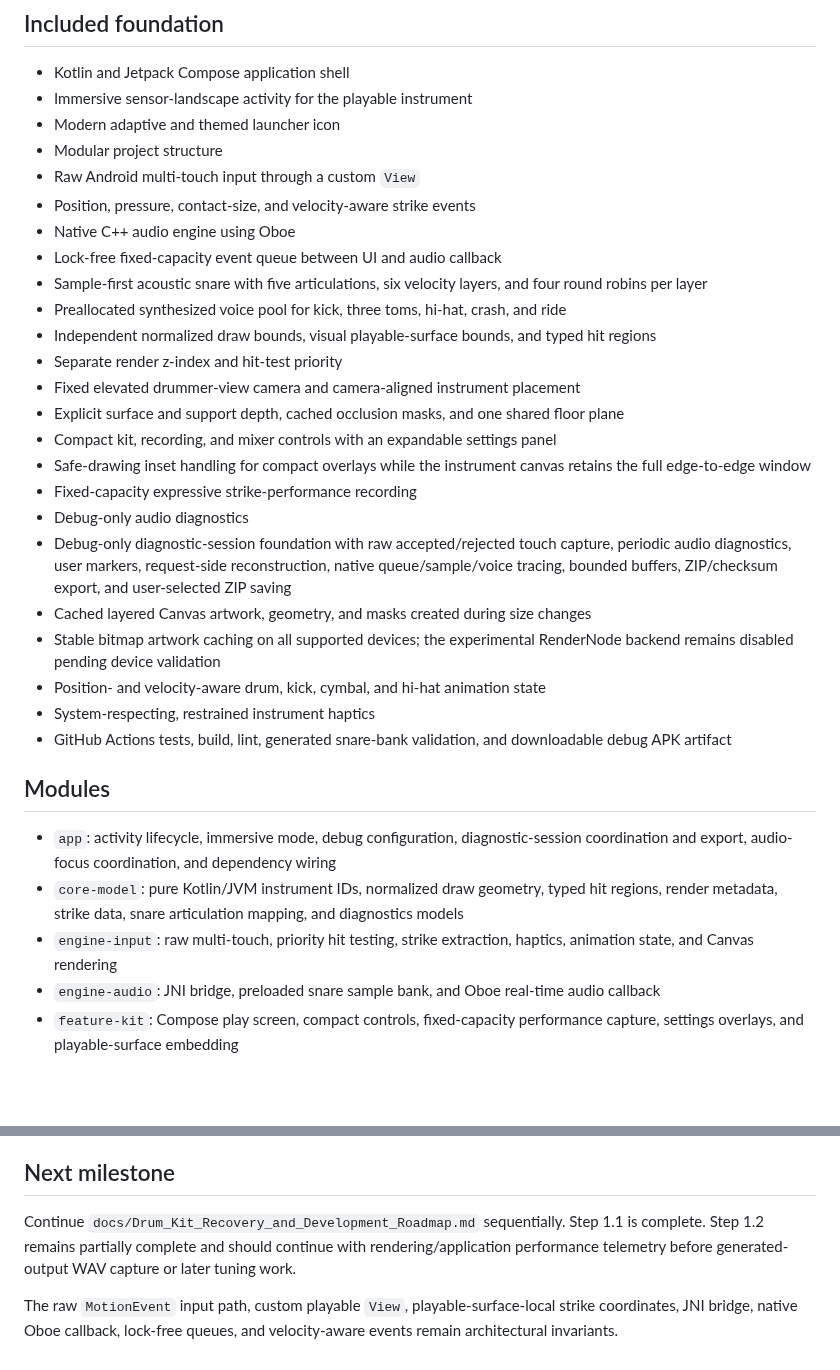
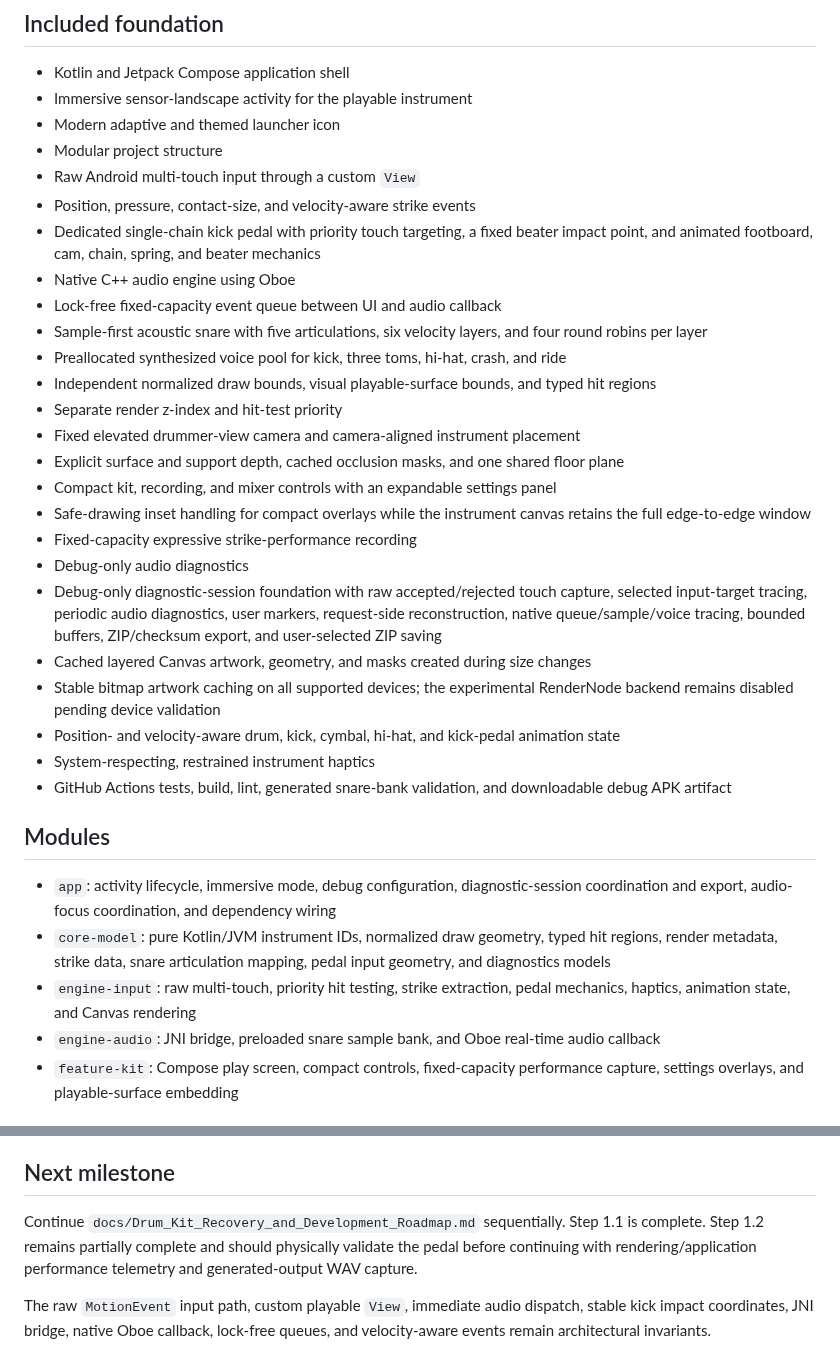
Before and after one commit to MisterBottom-png/testing, a Markdown page: drum-kit-android/README.md, 2 parts joined by grey strips. Rendered like a GitHub page; blank space fills up the shorter version.

Commit message:
Document realistic kick pedal interaction

```diff
--- a/drum-kit-android/README.md
+++ b/drum-kit-android/README.md
@@ -12,6 +12,7 @@ The source prototype is treated as a layout, instrument-mapping, and interaction
 - Modular project structure
 - Raw Android multi-touch input through a custom `View`
 - Position, pressure, contact-size, and velocity-aware strike events
+- Dedicated single-chain kick pedal with priority touch targeting, a fixed beater impact point, and animated footboard, cam, chain, spring, and beater mechanics
 - Native C++ audio engine using Oboe
 - Lock-free fixed-capacity event queue between UI and audio callback
 - Sample-first acoustic snare with five articulations, six velocity layers, and four round robins per layer
@@ -24,18 +25,18 @@ The source prototype is treated as a layout, instrument-mapping, and interaction
 - Safe-drawing inset handling for compact overlays while the instrument canvas retains the full edge-to-edge window
 - Fixed-capacity expressive strike-performance recording
 - Debug-only audio diagnostics
-- Debug-only diagnostic-session foundation with raw accepted/rejected touch capture, periodic audio diagnostics, user markers, request-side reconstruction, native queue/sample/voice tracing, bounded buffers, ZIP/checksum export, and user-selected ZIP saving
+- Debug-only diagnostic-session foundation with raw accepted/rejected touch capture, selected input-target tracing, periodic audio diagnostics, user markers, request-side reconstruction, native queue/sample/voice tracing, bounded buffers, ZIP/checksum export, and user-selected ZIP saving
 - Cached layered Canvas artwork, geometry, and masks created during size changes
 - Stable bitmap artwork caching on all supported devices; the experimental RenderNode backend remains disabled pending device validation
-- Position- and velocity-aware drum, kick, cymbal, and hi-hat animation state
+- Position- and velocity-aware drum, kick, cymbal, hi-hat, and kick-pedal animation state
 - System-respecting, restrained instrument haptics
 - GitHub Actions tests, build, lint, generated snare-bank validation, and downloadable debug APK artifact
 
 ## Modules
 
 - `app`: activity lifecycle, immersive mode, debug configuration, diagnostic-session coordination and export, audio-focus coordination, and dependency wiring
-- `core-model`: pure Kotlin/JVM instrument IDs, normalized draw geometry, typed hit regions, render metadata, strike data, snare articulation mapping, and diagnostics models
-- `engine-input`: raw multi-touch, priority hit testing, strike extraction, haptics, animation state, and Canvas rendering
+- `core-model`: pure Kotlin/JVM instrument IDs, normalized draw geometry, typed hit regions, render metadata, strike data, snare articulation mapping, pedal input geometry, and diagnostics models
+- `engine-input`: raw multi-touch, priority hit testing, strike extraction, pedal mechanics, haptics, animation state, and Canvas rendering
 - `engine-audio`: JNI bridge, preloaded snare sample bank, and Oboe real-time audio callback
 - `feature-kit`: Compose play screen, compact controls, fixed-capacity performance capture, settings overlays, and playable-surface embedding
 
@@ -84,6 +85,6 @@ The Step 1.2 diagnostic foundation is debug-only. One control starts a free-play
 
 ## Next milestone
 
-Continue `docs/Drum_Kit_Recovery_and_Development_Roadmap.md` sequentially. Step 1.1 is complete. Step 1.2 remains partially complete and should continue with rendering/application performance telemetry before generated-output WAV capture or later tuning work.
+Continue `docs/Drum_Kit_Recovery_and_Development_Roadmap.md` sequentially. Step 1.1 is complete. Step 1.2 remains partially complete and should physically validate the pedal before continuing with rendering/application performance telemetry and generated-output WAV capture.
 
-The raw `MotionEvent` input path, custom playable `View`, playable-surface-local strike coordinates, JNI bridge, native Oboe callback, lock-free queues, and velocity-aware events remain architectural invariants.
+The raw `MotionEvent` input path, custom playable `View`, immediate audio dispatch, stable kick impact coordinates, JNI bridge, native Oboe callback, lock-free queues, and velocity-aware events remain architectural invariants.
```
Also changed, not shown: other parts of drum-kit-android/README.md (+2 -2 lines).
